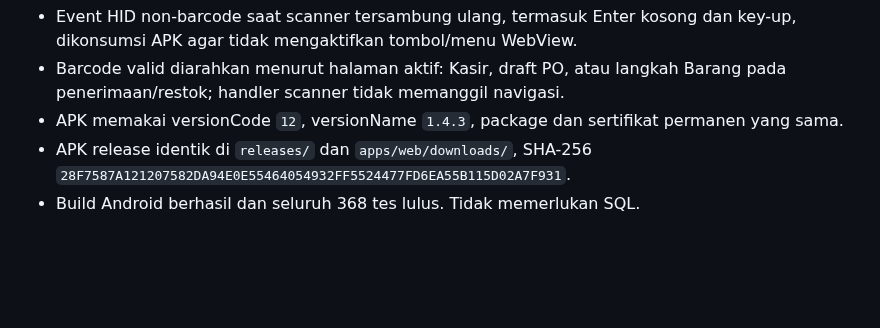
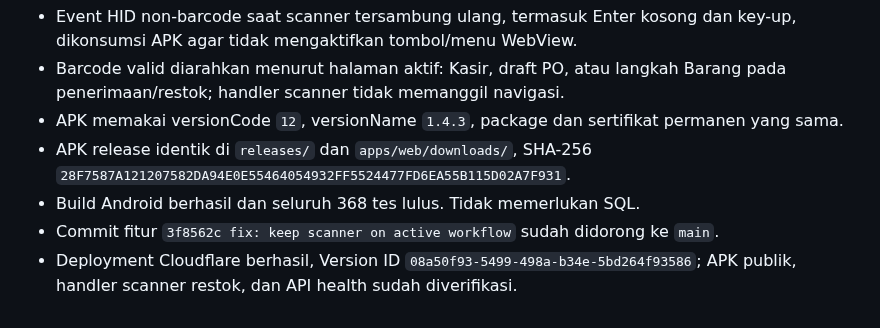
Before and after one commit to ayanacosmetics/pos-mvp, a Markdown page: PROJECT-HANDOFF-LATEST.md, the part around the change. GitHub-like rendering; blank space fills up the shorter version.

Commit message:
docs: record scanner workflow release

```diff
--- a/PROJECT-HANDOFF-LATEST.md
+++ b/PROJECT-HANDOFF-LATEST.md
@@ -44,3 +44,5 @@ Gunakan bersama `PROJECT-HANDOFF.md`. Baca masing-masing sekali saja. Jangan men
 - APK memakai versionCode `12`, versionName `1.4.3`, package dan sertifikat permanen yang sama.
 - APK release identik di `releases/` dan `apps/web/downloads/`, SHA-256 `28F7587A121207582DA94E0E55464054932FF5524477FD6EA55B115D02A7F931`.
 - Build Android berhasil dan seluruh 368 tes lulus. Tidak memerlukan SQL.
+- Commit fitur `3f8562c fix: keep scanner on active workflow` sudah didorong ke `main`.
+- Deployment Cloudflare berhasil, Version ID `08a50f93-5499-498a-b34e-5bd264f93586`; APK publik, handler scanner restok, dan API health sudah diverifikasi.
```
